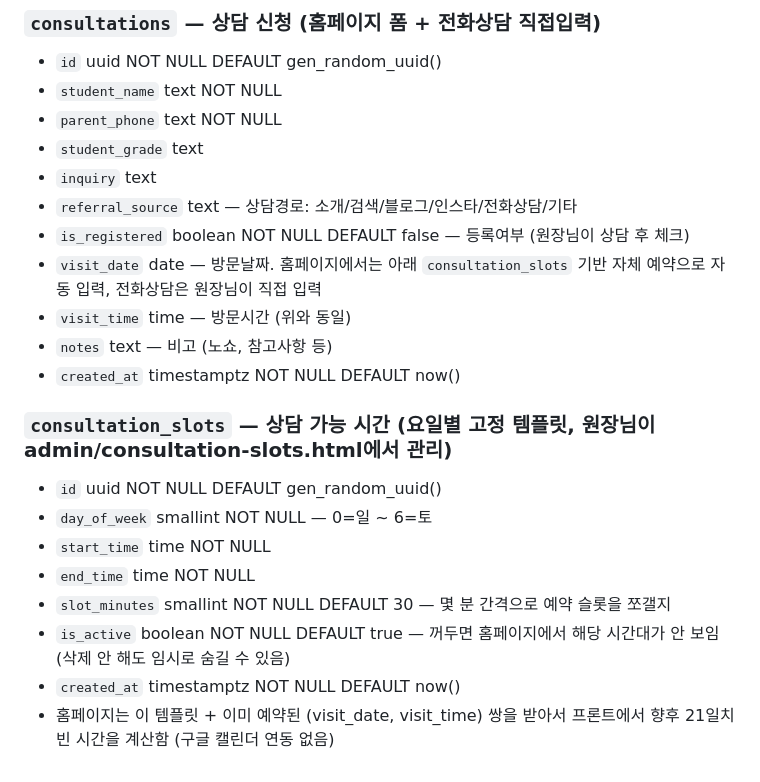
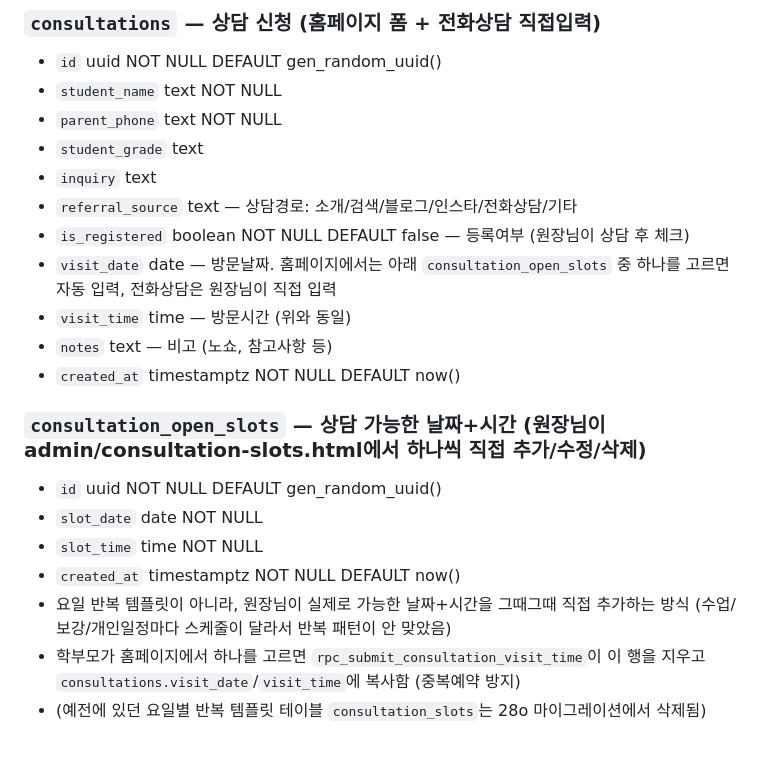
Before and after one commit to bdkimssam/bdkimssam.github.io, a Markdown page: SCHEMA.md, the part around the change. Rendered like a GitHub page.

Commit message:
SCHEMA.md: consultation_open_slots로 교체 반영 (요일 반복 템플릿 폐기)
Co-Authored-By: Claude Sonnet 5 <noreply@anthropic.com>
Claude-Session: https://claude.ai/code/session_0129FmmrqUibEGzt9kEbvRF7

```diff
--- a/SCHEMA.md
+++ b/SCHEMA.md
@@ -231,17 +231,16 @@ order by table_name;
 - `inquiry` text
 - `referral_source` text — 상담경로: 소개/검색/블로그/인스타/전화상담/기타
 - `is_registered` boolean NOT NULL DEFAULT false — 등록여부 (원장님이 상담 후 체크)
-- `visit_date` date — 방문날짜. 홈페이지에서는 아래 `consultation_slots` 기반 자체 예약으로 자동 입력, 전화상담은 원장님이 직접 입력
+- `visit_date` date — 방문날짜. 홈페이지에서는 아래 `consultation_open_slots` 중 하나를 고르면 자동 입력, 전화상담은 원장님이 직접 입력
 - `visit_time` time — 방문시간 (위와 동일)
 - `notes` text — 비고 (노쇼, 참고사항 등)
 - `created_at` timestamptz NOT NULL DEFAULT now()
 
-### `consultation_slots` — 상담 가능 시간 (요일별 고정 템플릿, 원장님이 admin/consultation-slots.html에서 관리)
+### `consultation_open_slots` — 상담 가능한 날짜+시간 (원장님이 admin/consultation-slots.html에서 하나씩 직접 추가/수정/삭제)
 - `id` uuid NOT NULL DEFAULT gen_random_uuid()
-- `day_of_week` smallint NOT NULL — 0=일 ~ 6=토
-- `start_time` time NOT NULL
-- `end_time` time NOT NULL
-- `slot_minutes` smallint NOT NULL DEFAULT 30 — 몇 분 간격으로 예약 슬롯을 쪼갤지
-- `is_active` boolean NOT NULL DEFAULT true — 꺼두면 홈페이지에서 해당 시간대가 안 보임 (삭제 안 해도 임시로 숨길 수 있음)
+- `slot_date` date NOT NULL
+- `slot_time` time NOT NULL
 - `created_at` timestamptz NOT NULL DEFAULT now()
-- 홈페이지는 이 템플릿 + 이미 예약된 (visit_date, visit_time) 쌍을 받아서 프론트에서 향후 21일치 빈 시간을 계산함 (구글 캘린더 연동 없음)
+- 요일 반복 템플릿이 아니라, 원장님이 실제로 가능한 날짜+시간을 그때그때 직접 추가하는 방식 (수업/보강/개인일정마다 스케줄이 달라서 반복 패턴이 안 맞았음)
+- 학부모가 홈페이지에서 하나를 고르면 `rpc_submit_consultation_visit_time`이 이 행을 지우고 `consultations.visit_date`/`visit_time`에 복사함 (중복예약 방지)
+- (예전에 있던 요일별 반복 템플릿 테이블 `consultation_slots`는 28o 마이그레이션에서 삭제됨)
```
